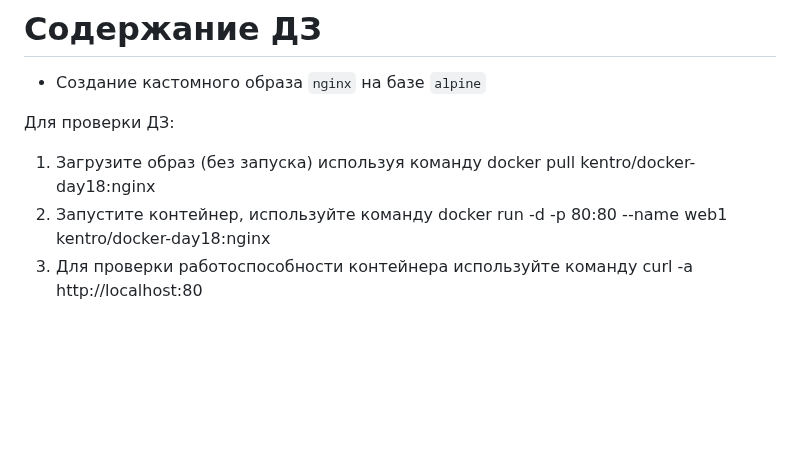
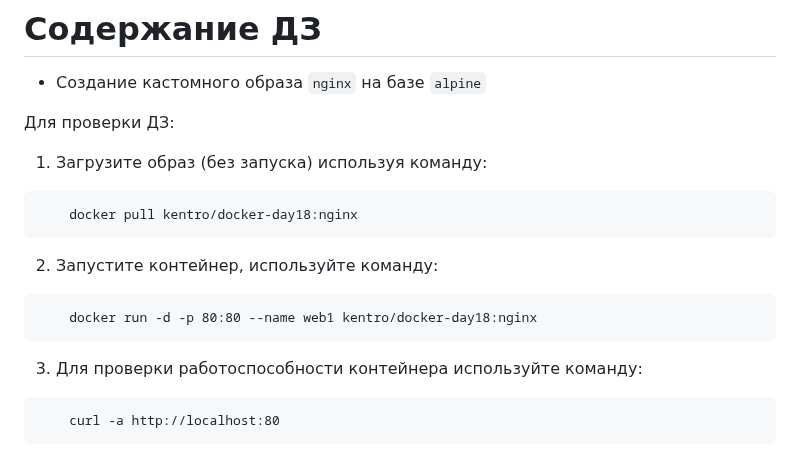
Before and after one commit to kureshtar/otus_linux_administrator, a Markdown page: HomeWork18_docker/readme.md, the part around the change. GitHub-like rendering; blank space fills up the shorter version.

````diff
--- a/HomeWork18_docker/readme.md
+++ b/HomeWork18_docker/readme.md
@@ -5,9 +5,24 @@
 * Создание кастомного образа `nginx` на базе `alpine`
 
 Для проверки ДЗ:
-1. Загрузите образ (без запуска) используя команду docker pull kentro/docker-day18:nginx
-2. Запустите контейнер, используйте команду docker run -d -p 80:80 --name web1 kentro/docker-day18:nginx
-3. Для проверки работоспособности контейнера используйте команду curl -a http://localhost:80
+1. Загрузите образ (без запуска) используя команду:
+
+```
+    docker pull kentro/docker-day18:nginx
+```
+
+2. Запустите контейнер, используйте команду:
+
+```
+    docker run -d -p 80:80 --name web1 kentro/docker-day18:nginx
+```
+
+3. Для проверки работоспособности контейнера используйте команду:
+
+```
+    curl -a http://localhost:80
+```
+
 ![img_1](https://github.com/kureshtar/otus_linux_administrator/blob/main/HomeWork18_docker/images/Screenshot%20from%202023-11-22%2010-14-12.png)
 
 # **Выполнение**
````
